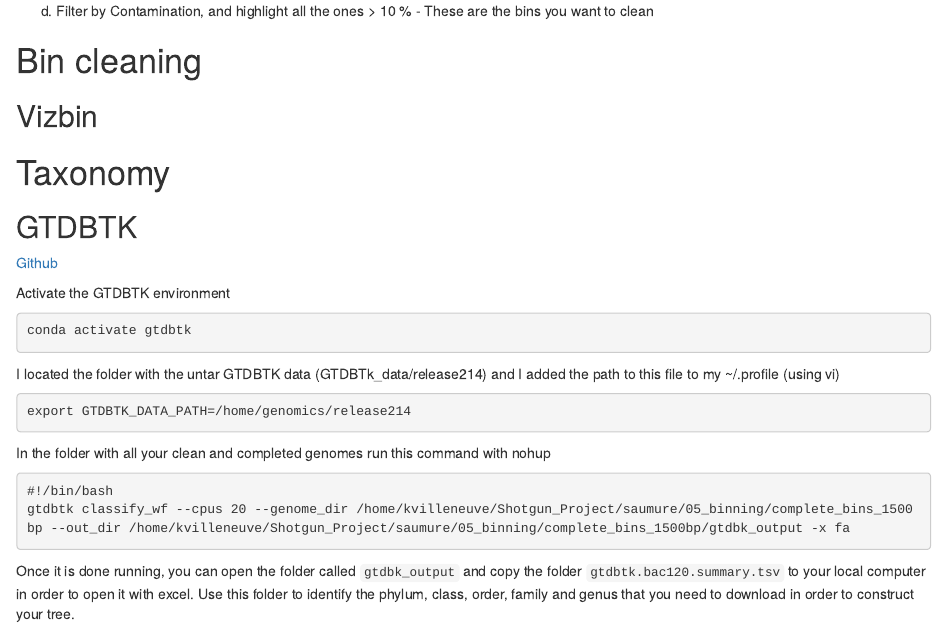
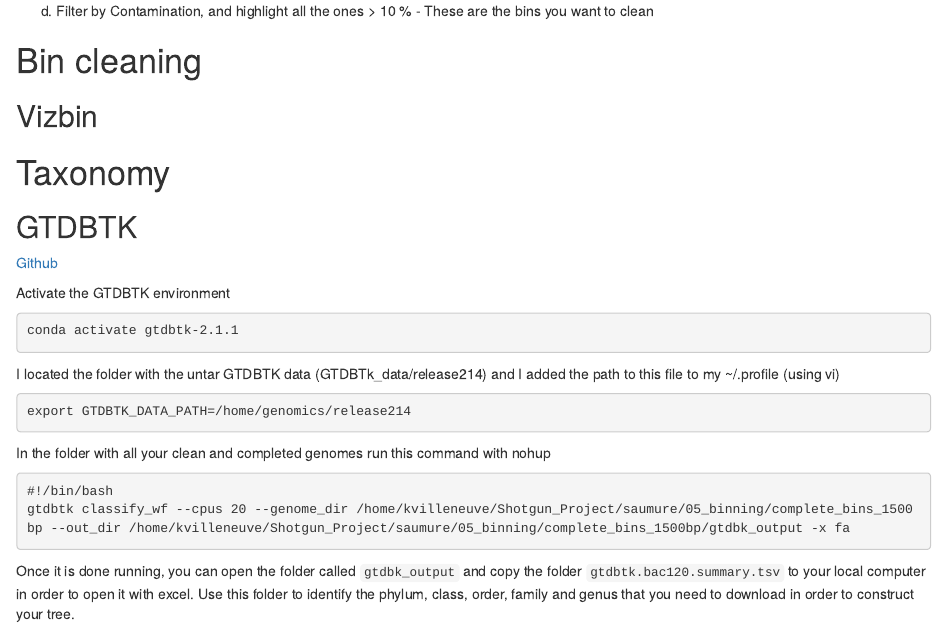
Before and after one commit to labolazar/metagenomic_pipeline, an R Markdown document (Pipeline.Rmd): the page in a window 1100 px wide, from 5430 px down. Rendered offline with R 4.5, knitr and Pandoc, with nearby package versions; drawn as R Markdown's standard HTML page in place of the format the file asks for.

````diff
--- a/Pipeline.Rmd
+++ b/Pipeline.Rmd
@@ -416,7 +416,7 @@
 
 Activate the GTDBTK environment
 ```{bash, highlight=TRUE, eval=FALSE}
-conda activate gtdbtk
+conda activate gtdbtk-2.1.1
 ```
 
 I located the folder with the untar GTDBTK data (GTDBTk_data/release214) and I added the path to this file to my ~/.profile (using vi)
````
